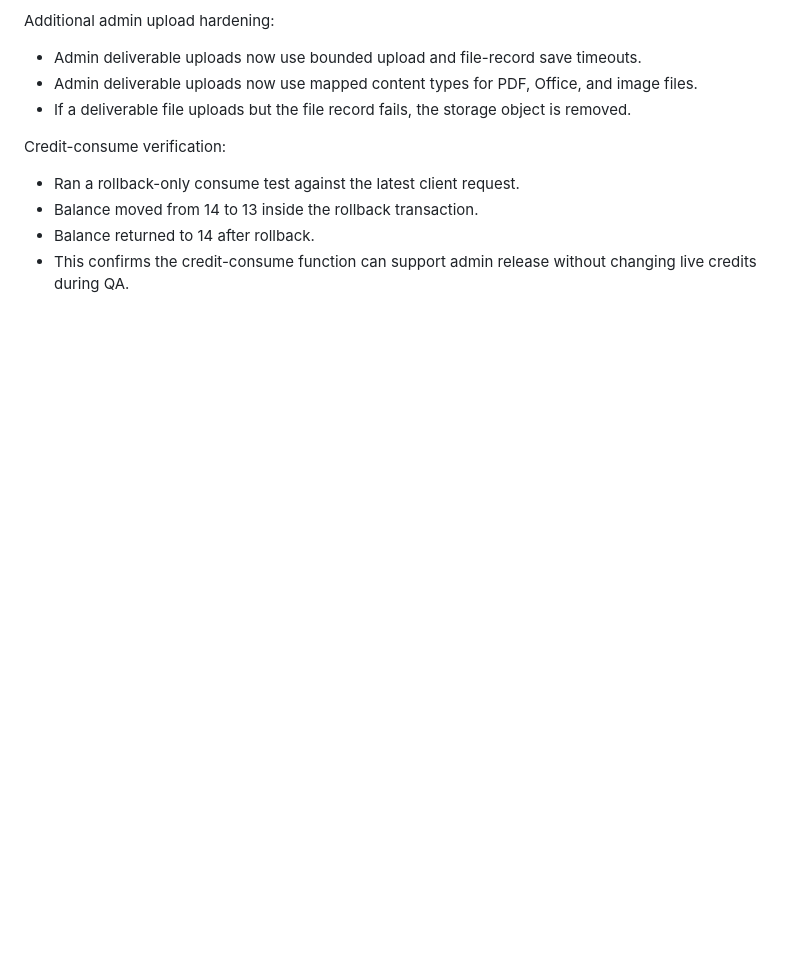
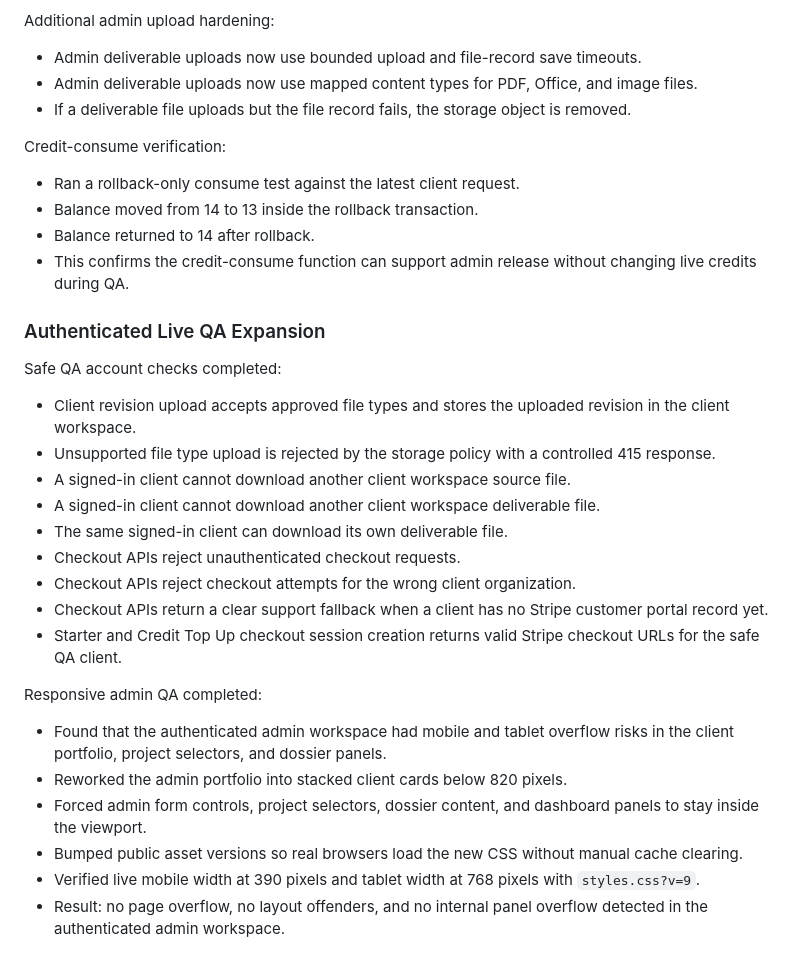
Before and after one commit to vishh1973/ba-advisory-desk, a Markdown page: docs/LIVE_QA_FIX_LOG_20260520.md, the part around the change. Drawn GitHub-style; blank space fills up the shorter version.

Commit message:
Document authenticated live QA expansion

```diff
--- a/docs/LIVE_QA_FIX_LOG_20260520.md
+++ b/docs/LIVE_QA_FIX_LOG_20260520.md
@@ -315,3 +315,26 @@ Credit-consume verification:
 - Balance moved from 14 to 13 inside the rollback transaction.
 - Balance returned to 14 after rollback.
 - This confirms the credit-consume function can support admin release without changing live credits during QA.
+
+### Authenticated Live QA Expansion
+
+Safe QA account checks completed:
+
+- Client revision upload accepts approved file types and stores the uploaded revision in the client workspace.
+- Unsupported file type upload is rejected by the storage policy with a controlled 415 response.
+- A signed-in client cannot download another client workspace source file.
+- A signed-in client cannot download another client workspace deliverable file.
+- The same signed-in client can download its own deliverable file.
+- Checkout APIs reject unauthenticated checkout requests.
+- Checkout APIs reject checkout attempts for the wrong client organization.
+- Checkout APIs return a clear support fallback when a client has no Stripe customer portal record yet.
+- Starter and Credit Top Up checkout session creation returns valid Stripe checkout URLs for the safe QA client.
+
+Responsive admin QA completed:
+
+- Found that the authenticated admin workspace had mobile and tablet overflow risks in the client portfolio, project selectors, and dossier panels.
+- Reworked the admin portfolio into stacked client cards below 820 pixels.
+- Forced admin form controls, project selectors, dossier content, and dashboard panels to stay inside the viewport.
+- Bumped public asset versions so real browsers load the new CSS without manual cache clearing.
+- Verified live mobile width at 390 pixels and tablet width at 768 pixels with `styles.css?v=9`.
+- Result: no page overflow, no layout offenders, and no internal panel overflow detected in the authenticated admin workspace.
```
Also changed, not shown: docs/END_TO_END_QA_MATRIX_2026-05-20.md (+4 -0 lines), docs/MASTER_CLIENT_JOURNEY_QA.md (+2 -1 lines).
